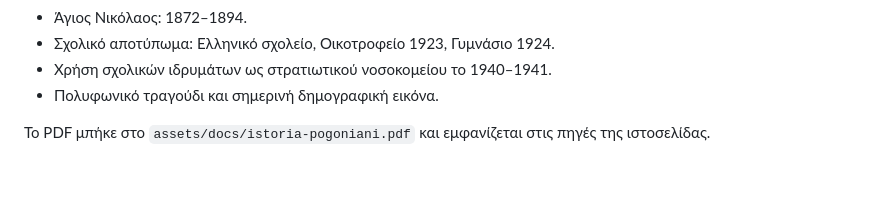
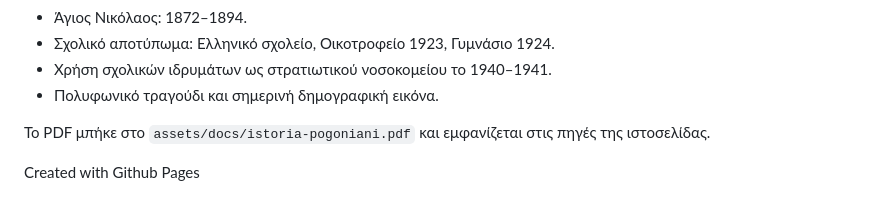
Before and after one commit to Georgios-Besios/Pogoniani, a Markdown page: README.md, the part around the change. GitHub-like rendering; blank space fills up the shorter version.

```diff
--- a/README.md
+++ b/README.md
@@ -88,3 +88,5 @@
 - Πολυφωνικό τραγούδι και σημερινή δημογραφική εικόνα.
 
 Το PDF μπήκε στο `assets/docs/istoria-pogoniani.pdf` και εμφανίζεται στις πηγές της ιστοσελίδας.
+
+Created with Github Pages
```
